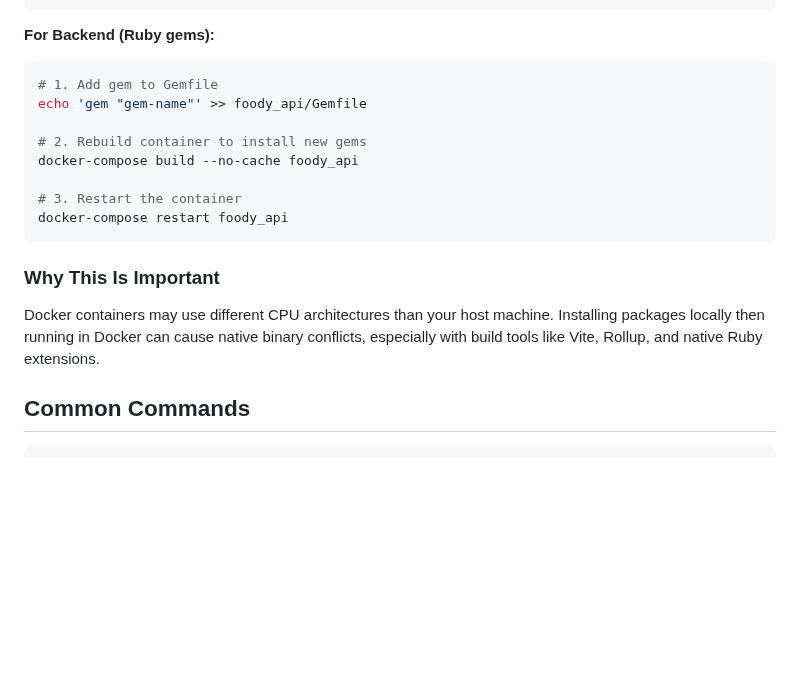
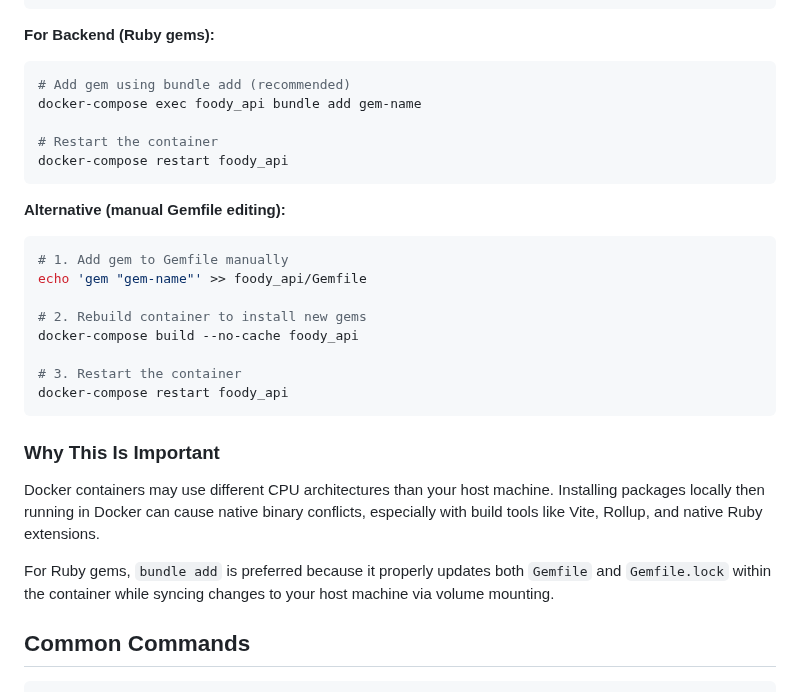
Before and after one commit to nicooga/restaurant_review, a Markdown page: README.md, the part around the change. GitHub-like rendering; blank space fills up the shorter version.

````diff
--- a/README.md
+++ b/README.md
@@ -87,7 +87,16 @@ docker-compose restart foody_ui
 
 **For Backend (Ruby gems):**
 ```bash
-# 1. Add gem to Gemfile
+# Add gem using bundle add (recommended)
+docker-compose exec foody_api bundle add gem-name
+
+# Restart the container
+docker-compose restart foody_api
+```
+
+**Alternative (manual Gemfile editing):**
+```bash
+# 1. Add gem to Gemfile manually
 echo 'gem "gem-name"' >> foody_api/Gemfile
 
 # 2. Rebuild container to install new gems
@@ -100,6 +109,8 @@ docker-compose restart foody_api
 ### Why This Is Important
 
 Docker containers may use different CPU architectures than your host machine. Installing packages locally then running in Docker can cause native binary conflicts, especially with build tools like Vite, Rollup, and native Ruby extensions.
+
+For Ruby gems, `bundle add` is preferred because it properly updates both `Gemfile` and `Gemfile.lock` within the container while syncing changes to your host machine via volume mounting.
 
 ## Common Commands
 
````
Also changed, not shown: foody_api/README.md (+23 -16 lines).
